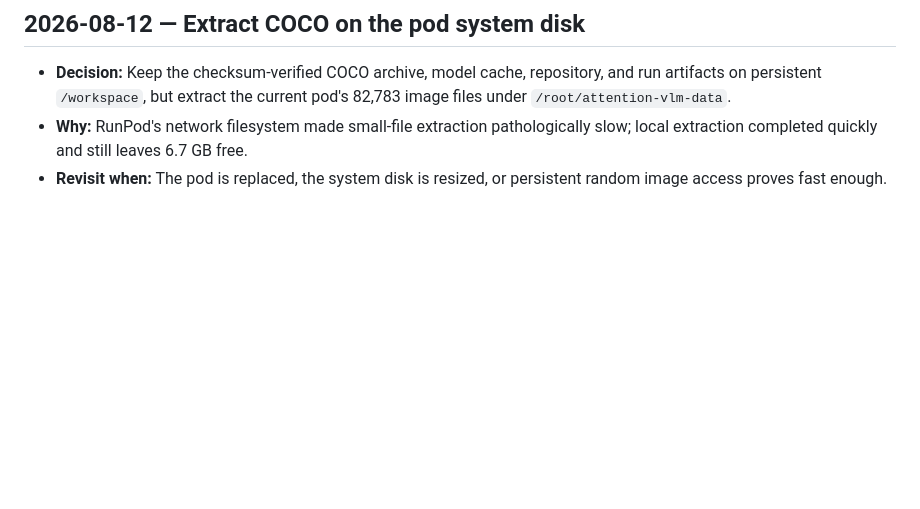
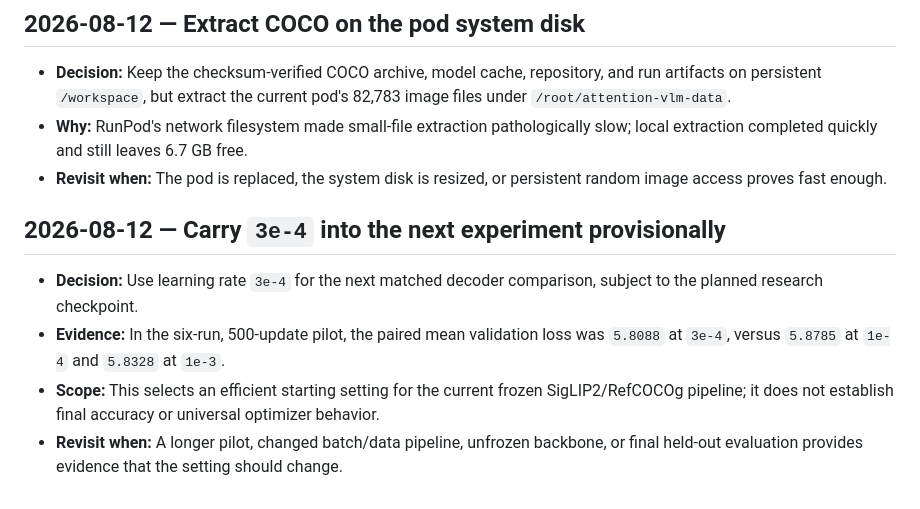
Before and after one commit to TarunTomar122/attention-is-all-you-need-for-vlms, a Markdown page: docs/decision-log.md, the part around the change. Rendered like a GitHub page; blank space fills up the shorter version.

```diff
--- a/docs/decision-log.md
+++ b/docs/decision-log.md
@@ -44,3 +44,10 @@ Append dated decisions here; include the evidence and what would change the deci
 - **Decision:** Keep the checksum-verified COCO archive, model cache, repository, and run artifacts on persistent `/workspace`, but extract the current pod's 82,783 image files under `/root/attention-vlm-data`.
 - **Why:** RunPod's network filesystem made small-file extraction pathologically slow; local extraction completed quickly and still leaves 6.7 GB free.
 - **Revisit when:** The pod is replaced, the system disk is resized, or persistent random image access proves fast enough.
+
+## 2026-08-12 — Carry `3e-4` into the next experiment provisionally
+
+- **Decision:** Use learning rate `3e-4` for the next matched decoder comparison, subject to the planned research checkpoint.
+- **Evidence:** In the six-run, 500-update pilot, the paired mean validation loss was `5.8088` at `3e-4`, versus `5.8785` at `1e-4` and `5.8328` at `1e-3`.
+- **Scope:** This selects an efficient starting setting for the current frozen SigLIP2/RefCOCOg pipeline; it does not establish final accuracy or universal optimizer behavior.
+- **Revisit when:** A longer pilot, changed batch/data pipeline, unfrozen backbone, or final held-out evaluation provides evidence that the setting should change.
```
Also changed, not shown: docs/progress-log.md (+8 -0 lines).
